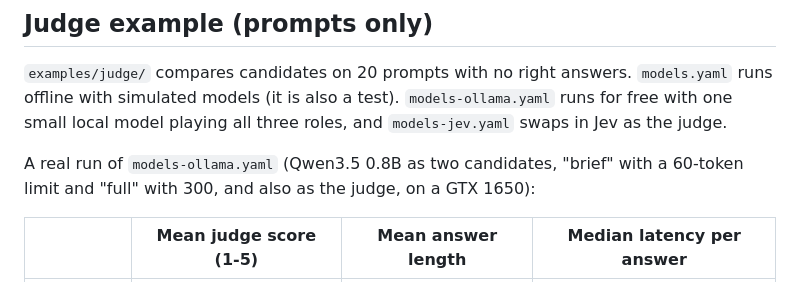
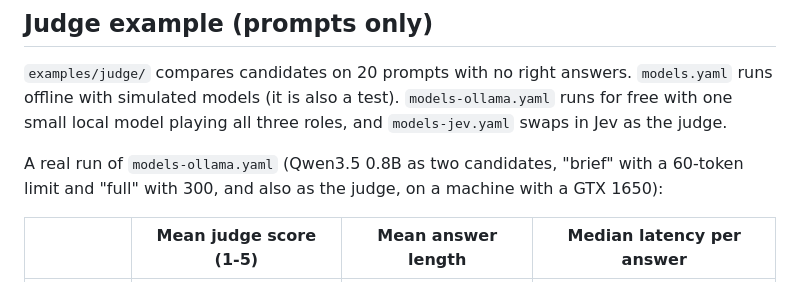
Before and after one commit to mugil0095/tiebreak, a Markdown page: examples/README.md, the part around the change. Drawn GitHub-style.

Commit message:
docs: soften the hardware note in the judge example

```diff
--- a/examples/README.md
+++ b/examples/README.md
@@ -37,7 +37,7 @@ Task files: `agnews/`, `spam/`, `sentiment/`; candidates: `models.yaml`. All use
 
 `examples/judge/` compares candidates on 20 prompts with no right answers. `models.yaml` runs offline with simulated models (it is also a test). `models-ollama.yaml` runs for free with one small local model playing all three roles, and `models-jev.yaml` swaps in Jev as the judge.
 
-A real run of `models-ollama.yaml` (Qwen3.5 0.8B as two candidates, "brief" with a 60-token limit and "full" with 300, and also as the judge, on a GTX 1650):
+A real run of `models-ollama.yaml` (Qwen3.5 0.8B as two candidates, "brief" with a 60-token limit and "full" with 300, and also as the judge, on a machine with a GTX 1650):
 
 | | Mean judge score (1-5) | Mean answer length | Median latency per answer |
 |---|---|---|---|
```
